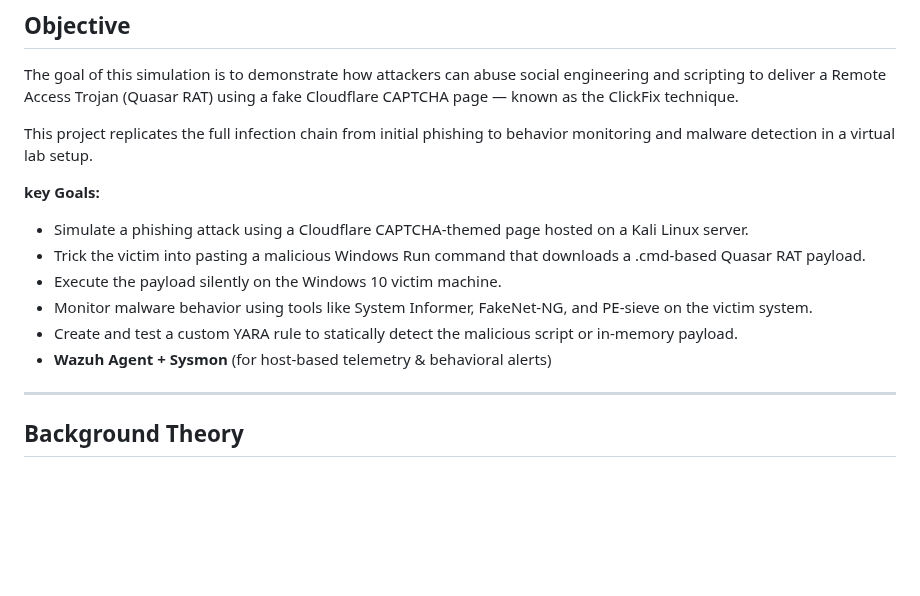
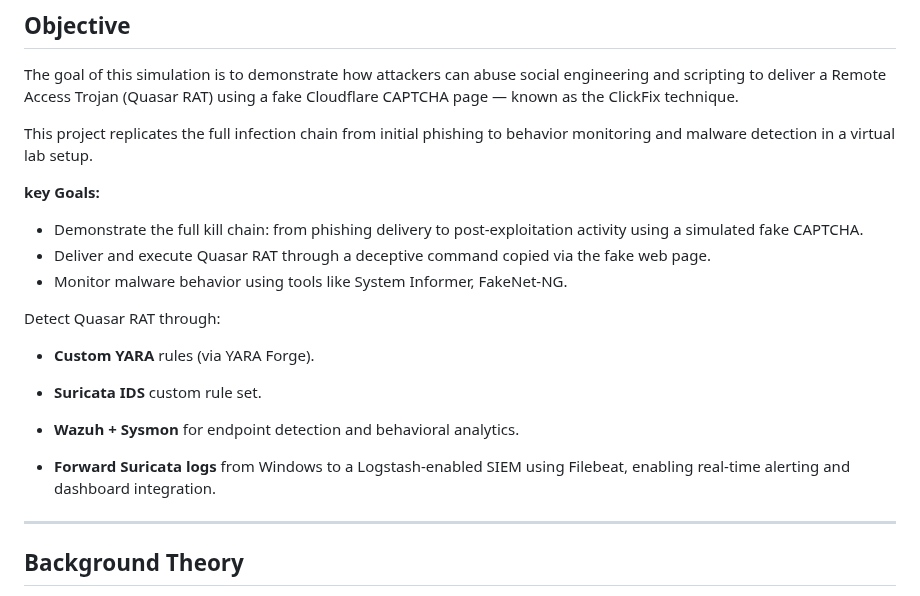
Before and after one commit to asaduzzamananik/ClickFix_Social_Engineering_in_Action_Detect_Quasar_RAT_with_YARA_Forge_Suricata_and_Wazuh, a Markdown page: README.md, the part around one of its changes. Drawn GitHub-style; blank space fills up the shorter version.

```diff
--- a/README.md
+++ b/README.md
@@ -21,12 +21,16 @@ This project replicates the full infection chain from initial phishing to behavi
 
 **key Goals:**
 
-  - Simulate a phishing attack using a Cloudflare CAPTCHA-themed page hosted on a Kali Linux server.
-  - Trick the victim into pasting a malicious Windows Run command that downloads a .cmd-based Quasar RAT payload.
-  - Execute the payload silently on the Windows 10 victim machine.
-  - Monitor malware behavior using tools like System Informer, FakeNet-NG, and PE-sieve on the victim system.
-  - Create and test a custom YARA rule to statically detect the malicious script or in-memory payload.
-  - **Wazuh Agent + Sysmon** (for host-based telemetry & behavioral alerts)
+  - Demonstrate the full kill chain: from phishing delivery to post-exploitation activity using a simulated fake CAPTCHA.
+  - Deliver and execute Quasar RAT through a deceptive command copied via the fake web page.
+  - Monitor malware behavior using tools like System Informer, FakeNet-NG.
+
+Detect Quasar RAT through:
+  - **Custom YARA** rules (via YARA Forge).
+  - **Suricata IDS** custom rule set.
+  - **Wazuh + Sysmon** for endpoint detection and behavioral analytics.
+
+  - **Forward Suricata logs** from Windows to a Logstash-enabled SIEM using Filebeat, enabling real-time alerting and dashboard integration.
 
 ---
 
```
Also changed, not shown: other parts of README.md (+6 -1 lines).
